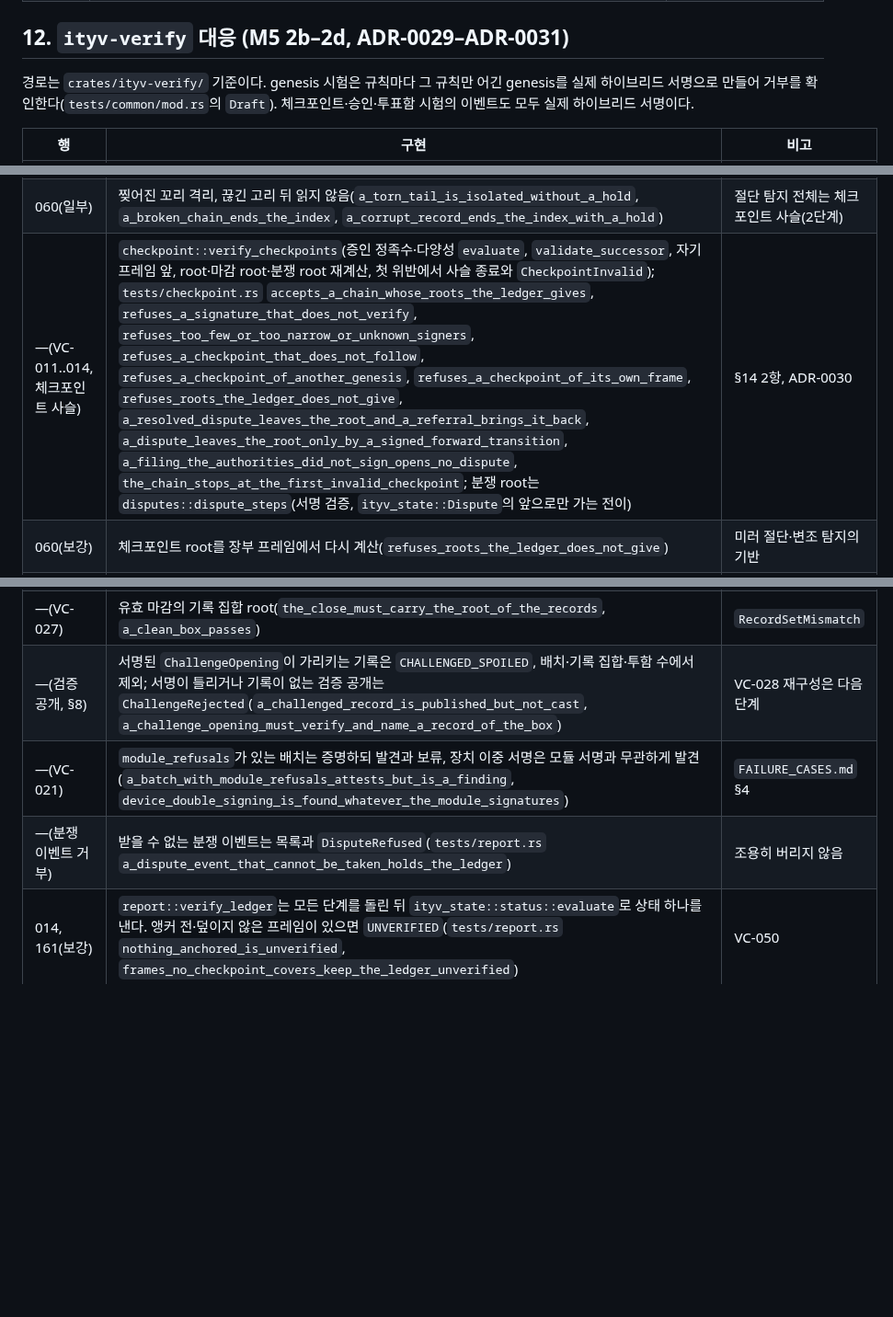
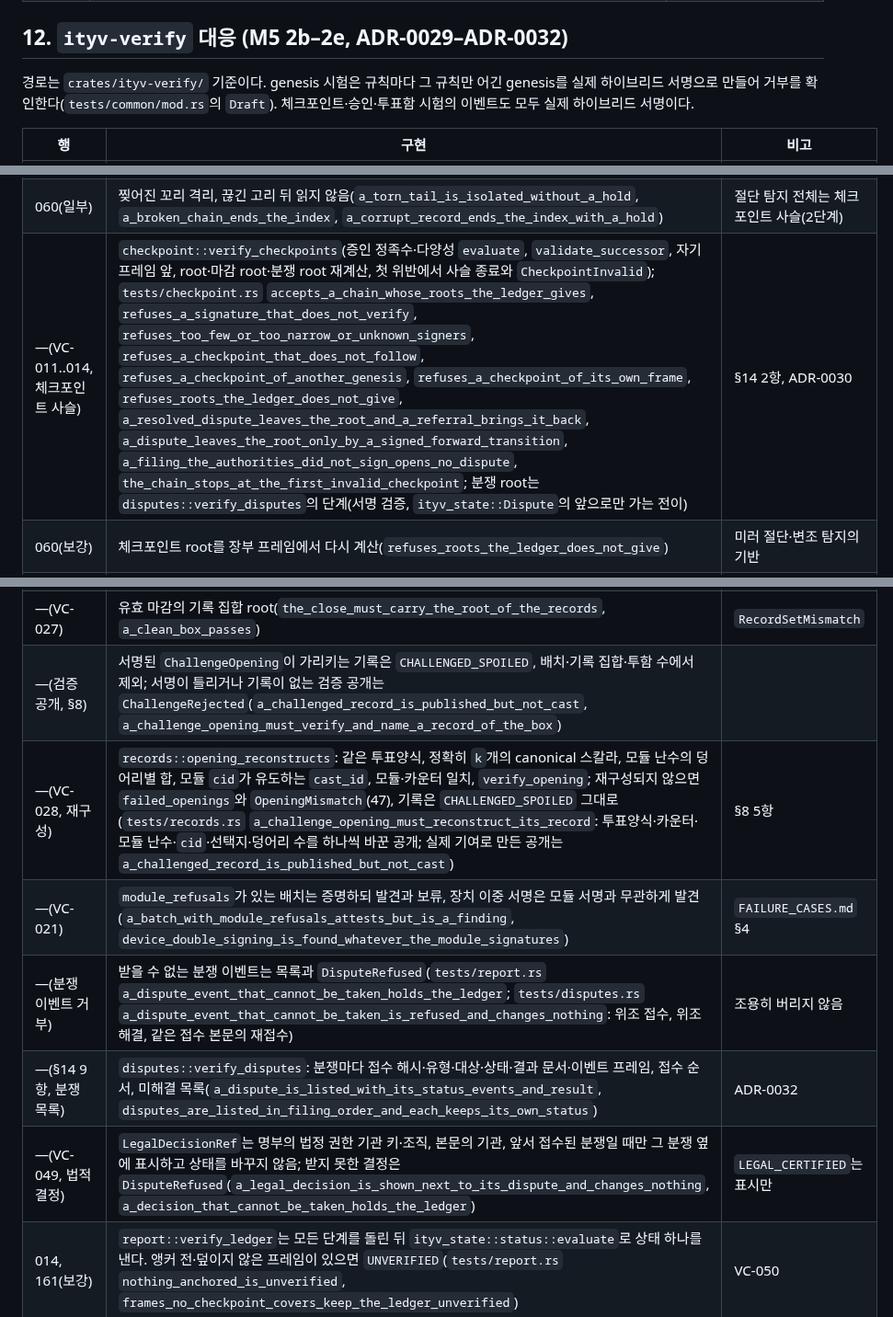
Before and after one commit to dudueul/ityv, a Markdown page: docs/assurance/BEHAVIOR_SPEC.md, 3 parts joined by grey strips. Shown at 92% size. Rendered like a GitHub page; blank space fills up the shorter version.

Commit message:
docs: PROTOCOL §14 items 5 and 9, BEHAVIOR_SPEC rows for VC-028 and the dispute stage
Co-Authored-By: Claude Opus 5.5 <noreply@anthropic.com>
Claude-Session: https://claude.ai/code/session_01AMofbnMANVrThL7rxGoNKU

```diff
--- a/docs/assurance/BEHAVIOR_SPEC.md
+++ b/docs/assurance/BEHAVIOR_SPEC.md
@@ -480,7 +480,7 @@
 | —(VC-106) | `progress::ObserverCount`(참관인만, 마감 구분), `CheckinUnitSwap`·`BoxUnitSwap`(사무원 2·참관인 2, 예비 키는 genesis 항목, 확인 못 한 누계는 보류), `CheckinStream::finish`·`issuance_verdict`의 마감 수; `tests/progress.rs` `box_stream_close_and_swap`, `box_swap_refusals`, `checkin_swap_and_count_refusals`, `observer_counts_are_signed_by_observers` | ADR-0028 |
 | 025, 082, 267(보강) | 명부·투표소 키·두 기관 키·법정 권한 기관 키는 증명된 genesis 항목과 본문에서만 옴(`RosterEntry` = 증명된 `RosterSigner`, `BoxSpec::new`, `authorize`가 genesis가 고정한 승인 객체만 받음, `LegalReference::from_signed`는 `Authority` 역할의 명부 항목; `tests/auth.rs` `authorize_takes_keys_and_object_from_the_genesis`, `legal_reference_needs_the_authority_signature`, `tests/boxes.rs` `spec_is_the_genesis_entry`) | VC-004, VC-098 |
 
-## 12. `ityv-verify` 대응 (M5 2b–2d, ADR-0029–ADR-0031)
+## 12. `ityv-verify` 대응 (M5 2b–2e, ADR-0029–ADR-0032)
 
 경로는 `crates/ityv-verify/` 기준이다. genesis 시험은 규칙마다 그 규칙만 어긴 genesis를 실제 하이브리드 서명으로 만들어 거부를 확인한다(`tests/common/mod.rs`의 `Draft`). 체크포인트·승인·투표함 시험의 이벤트도 모두 실제 하이브리드 서명이다.
 
@@ -498,7 +498,7 @@
 | 047, 100(보강) | 마감 뒤 `BatchAttest`는 늦은 배치 마감으로 색인(`a_batch_after_the_close_is_a_late_batch_and_indexed`) | VC-100 |
 | —(색인 범위) | 이벤트의 선거(`an_event_of_another_election_holds_the_ledger`), 비공개 프레임(`frames_of_restricted_events_are_kept_by_hash`), 장치 증명·체크포인트·사람 서명 이벤트 13종의 대상(`a_device_attestation_is_scoped_to_its_device`, `a_signed_checkpoint_is_an_election_event_of_this_election`, `every_witnessed_body_is_scoped_to_its_box_station_or_election`), 변경 전 상태의 투표함·유닛(`events_of_a_box_an_amendment_replaced_are_still_known`) | §14 3항 |
 | 060(일부) | 찢어진 꼬리 격리, 끊긴 고리 뒤 읽지 않음(`a_torn_tail_is_isolated_without_a_hold`, `a_broken_chain_ends_the_index`, `a_corrupt_record_ends_the_index_with_a_hold`) | 절단 탐지 전체는 체크포인트 사슬(2단계) |
-| —(VC-011..014, 체크포인트 사슬) | `checkpoint::verify_checkpoints`(증인 정족수·다양성 `evaluate`, `validate_successor`, 자기 프레임 앞, root·마감 root·분쟁 root 재계산, 첫 위반에서 사슬 종료와 `CheckpointInvalid`); `tests/checkpoint.rs` `accepts_a_chain_whose_roots_the_ledger_gives`, `refuses_a_signature_that_does_not_verify`, `refuses_too_few_or_too_narrow_or_unknown_signers`, `refuses_a_checkpoint_that_does_not_follow`, `refuses_a_checkpoint_of_another_genesis`, `refuses_a_checkpoint_of_its_own_frame`, `refuses_roots_the_ledger_does_not_give`, `a_resolved_dispute_leaves_the_root_and_a_referral_brings_it_back`, `a_dispute_leaves_the_root_only_by_a_signed_forward_transition`, `a_filing_the_authorities_did_not_sign_opens_no_dispute`, `the_chain_stops_at_the_first_invalid_checkpoint`; 분쟁 root는 `disputes::dispute_steps`(서명 검증, `ityv_state::Dispute`의 앞으로만 가는 전이) | §14 2항, ADR-0030 |
+| —(VC-011..014, 체크포인트 사슬) | `checkpoint::verify_checkpoints`(증인 정족수·다양성 `evaluate`, `validate_successor`, 자기 프레임 앞, root·마감 root·분쟁 root 재계산, 첫 위반에서 사슬 종료와 `CheckpointInvalid`); `tests/checkpoint.rs` `accepts_a_chain_whose_roots_the_ledger_gives`, `refuses_a_signature_that_does_not_verify`, `refuses_too_few_or_too_narrow_or_unknown_signers`, `refuses_a_checkpoint_that_does_not_follow`, `refuses_a_checkpoint_of_another_genesis`, `refuses_a_checkpoint_of_its_own_frame`, `refuses_roots_the_ledger_does_not_give`, `a_resolved_dispute_leaves_the_root_and_a_referral_brings_it_back`, `a_dispute_leaves_the_root_only_by_a_signed_forward_transition`, `a_filing_the_authorities_did_not_sign_opens_no_dispute`, `the_chain_stops_at_the_first_invalid_checkpoint`; 분쟁 root는 `disputes::verify_disputes`의 단계(서명 검증, `ityv_state::Dispute`의 앞으로만 가는 전이) | §14 2항, ADR-0030 |
 | 060(보강) | 체크포인트 root를 장부 프레임에서 다시 계산(`refuses_roots_the_ledger_does_not_give`) | 미러 절단·변조 탐지의 기반 |
 | —(VC-006..008, 장부의 승인) | `authority::authorize_ledger`(`SignedLegalAuthorization` 0x0042의 두 서명을 genesis 키로 검증, `ityv_state::authorize`, 없으면 `AuthorizationMissing`); `tests/boxes.rs` `the_ledger_carries_a_valid_authorization`, `without_an_authorization_the_ledger_is_held_and_no_box_opens`, `an_authorization_whose_signature_does_not_verify_is_not_taken`(위조 사본은 `AuthorizationInvalid`로 남음); 인코딩 `tests/vectors.rs`의 `signed_legal_authorization` 벡터 | ADR-0030 2항 |
 | —(VC-007, 능력의 날) | 개시의 날 `PUBLIC_BOARD`, 기록은 개시의 날 `BALLOT_MARK`(`an_opening_needs_the_capability_for_its_day`, `records_need_the_ballot_mark_capability`) | ADR-0030 3항 |
@@ -517,9 +517,12 @@
 | —(VC-053, 배치) | 배치 서명·모듈·배치 번호, 모듈별 구간 연속성과 마감 안, 구성원 수와 root, 구간을 가로지르는 기록(`a_batch_whose_count_or_root_is_wrong_attests_nothing`, `a_batch_signature_or_module_that_fails_attests_nothing`, `two_bodies_under_one_batch_index_attest_nothing`, `counter_ranges_run_from_one_without_gap_or_overlap`, `a_record_whose_counters_straddle_two_batches_is_unattested`, `a_range_beyond_the_close_is_a_finding`, `ranges_are_per_module`) | `BatchInvalid` |
 | —(VC-057) | `UNATTESTED` 목록과 늦은 배치 마감의 증명(`a_record_in_no_batch_is_unattested_until_a_late_batch_attests_it`) | 보류 없음 |
 | —(VC-027) | 유효 마감의 기록 집합 root(`the_close_must_carry_the_root_of_the_records`, `a_clean_box_passes`) | `RecordSetMismatch` |
-| —(검증 공개, §8) | 서명된 `ChallengeOpening`이 가리키는 기록은 `CHALLENGED_SPOILED`, 배치·기록 집합·투함 수에서 제외; 서명이 틀리거나 기록이 없는 검증 공개는 `ChallengeRejected`(`a_challenged_record_is_published_but_not_cast`, `a_challenge_opening_must_verify_and_name_a_record_of_the_box`) | VC-028 재구성은 다음 단계 |
+| —(검증 공개, §8) | 서명된 `ChallengeOpening`이 가리키는 기록은 `CHALLENGED_SPOILED`, 배치·기록 집합·투함 수에서 제외; 서명이 틀리거나 기록이 없는 검증 공개는 `ChallengeRejected`(`a_challenged_record_is_published_but_not_cast`, `a_challenge_opening_must_verify_and_name_a_record_of_the_box`) | |
+| —(VC-028, 재구성) | `records::opening_reconstructs`: 같은 투표양식, 정확히 `k`개의 canonical 스칼라, 모듈 난수의 덩어리별 합, 모듈 `cid`가 유도하는 `cast_id`, 모듈·카운터 일치, `verify_opening`; 재구성되지 않으면 `failed_openings`와 `OpeningMismatch`(47), 기록은 `CHALLENGED_SPOILED` 그대로(`tests/records.rs` `a_challenge_opening_must_reconstruct_its_record`: 투표양식·카운터·모듈 난수·`cid`·선택지·덩어리 수를 하나씩 바꾼 공개; 실제 기여로 만든 공개는 `a_challenged_record_is_published_but_not_cast`) | §8 5항 |
 | —(VC-021) | `module_refusals`가 있는 배치는 증명하되 발견과 보류, 장치 이중 서명은 모듈 서명과 무관하게 발견(`a_batch_with_module_refusals_attests_but_is_a_finding`, `device_double_signing_is_found_whatever_the_module_signatures`) | `FAILURE_CASES.md` §4 |
-| —(분쟁 이벤트 거부) | 받을 수 없는 분쟁 이벤트는 목록과 `DisputeRefused`(`tests/report.rs` `a_dispute_event_that_cannot_be_taken_holds_the_ledger`) | 조용히 버리지 않음 |
+| —(분쟁 이벤트 거부) | 받을 수 없는 분쟁 이벤트는 목록과 `DisputeRefused`(`tests/report.rs` `a_dispute_event_that_cannot_be_taken_holds_the_ledger`; `tests/disputes.rs` `a_dispute_event_that_cannot_be_taken_is_refused_and_changes_nothing`: 위조 접수, 위조 해결, 같은 접수 본문의 재접수) | 조용히 버리지 않음 |
+| —(§14 9항, 분쟁 목록) | `disputes::verify_disputes`: 분쟁마다 접수 해시·유형·대상·상태·결과 문서·이벤트 프레임, 접수 순서, 미해결 목록(`a_dispute_is_listed_with_its_status_events_and_result`, `disputes_are_listed_in_filing_order_and_each_keeps_its_own_status`) | ADR-0032 |
+| —(VC-049, 법적 결정) | `LegalDecisionRef`는 명부의 법정 권한 기관 키·조직, 본문의 기관, 앞서 접수된 분쟁일 때만 그 분쟁 옆에 표시하고 상태를 바꾸지 않음; 받지 못한 결정은 `DisputeRefused`(`a_legal_decision_is_shown_next_to_its_dispute_and_changes_nothing`, `a_decision_that_cannot_be_taken_holds_the_ledger`) | `LEGAL_CERTIFIED`는 표시만 |
 | 014, 161(보강) | `report::verify_ledger`는 모든 단계를 돌린 뒤 `ityv_state::status::evaluate`로 상태 하나를 낸다. 앵커 전·덮이지 않은 프레임이 있으면 `UNVERIFIED`(`tests/report.rs` `nothing_anchored_is_unverified`, `frames_no_checkpoint_covers_keep_the_ledger_unverified`) | VC-050 |
 | 056(보강), 059 | 열린 투표함은 보류가 아니라 완전성 미달: `LOG_CONSISTENT`, 모두 닫히면 `SOURCE_COMPLETENESS_CHECKED`(그 이상은 6–8단계 이후)(`an_open_box_under_an_anchored_checkpoint_is_log_consistent`, `every_box_closed_is_source_completeness_checked`) | VC-049 |
 | 057, 058(보강) | 미해결 분쟁, 늦은 게시판, 체크포인트 위반, 승인 없음, 투표함·기록 단계와 색인의 보류는 `HOLD_REVIEW`(`a_hold_anywhere_is_hold_review`, `a_hold_of_a_box_reaches_the_status`, `holds_of_the_record_stage_and_the_index_reach_the_status`) | |
```
Also changed, not shown: docs/spec/PROTOCOL.md (+2 -2 lines).
